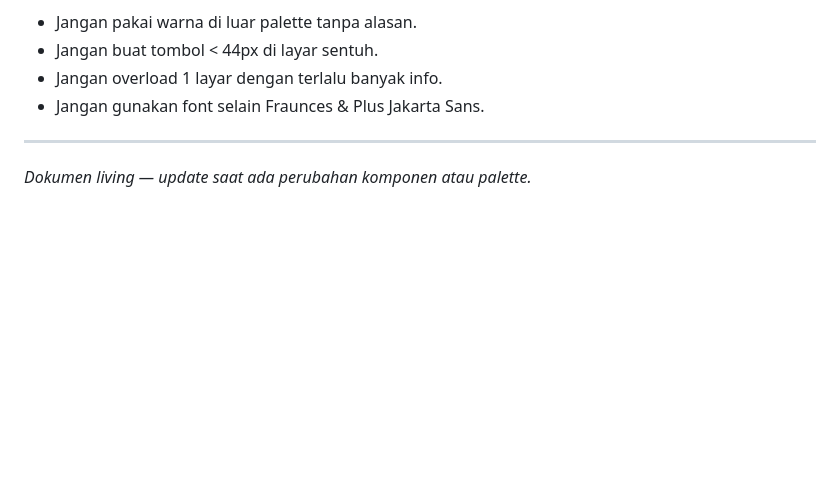
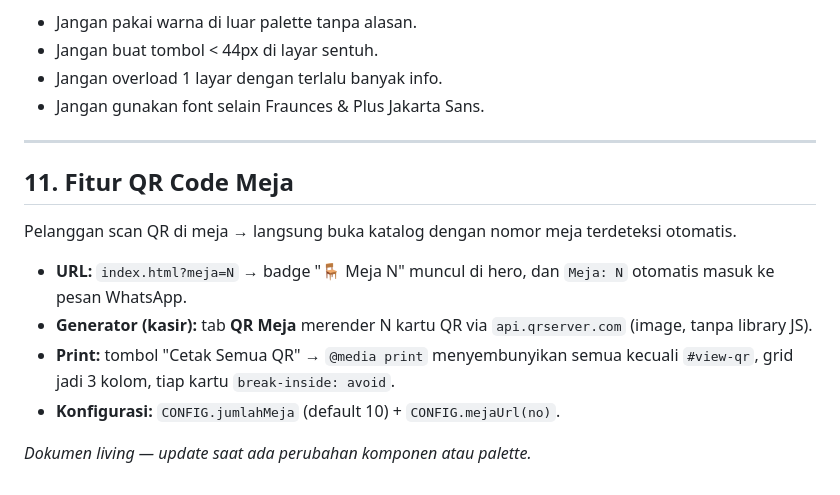
Before and after one commit to zzdree/ciremai-cashier, a Markdown page: DESIGN.md, the part around the change. GitHub-like rendering; blank space fills up the shorter version.

```diff
--- a/DESIGN.md
+++ b/DESIGN.md
@@ -165,4 +165,13 @@ atau neon.
 
 ---
 
+## 11. Fitur QR Code Meja
+
+Pelanggan scan QR di meja → langsung buka katalog dengan nomor meja terdeteksi otomatis.
+
+- **URL:** `index.html?meja=N` → badge "🪑 Meja N" muncul di hero, dan `Meja: N` otomatis masuk ke pesan WhatsApp.
+- **Generator (kasir):** tab **QR Meja** merender N kartu QR via `api.qrserver.com` (image, tanpa library JS).
+- **Print:** tombol "Cetak Semua QR" → `@media print` menyembunyikan semua kecuali `#view-qr`, grid jadi 3 kolom, tiap kartu `break-inside: avoid`.
+- **Konfigurasi:** `CONFIG.jumlahMeja` (default 10) + `CONFIG.mejaUrl(no)`.
+
 _Dokumen living — update saat ada perubahan komponen atau palette._
```
Also changed, not shown: README.md (+2 -0 lines).
